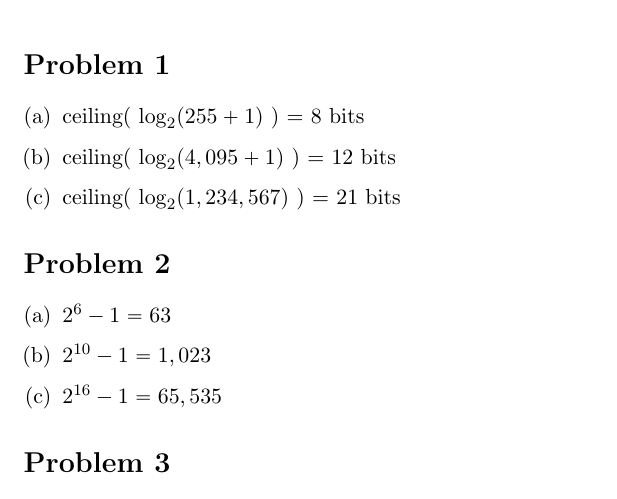
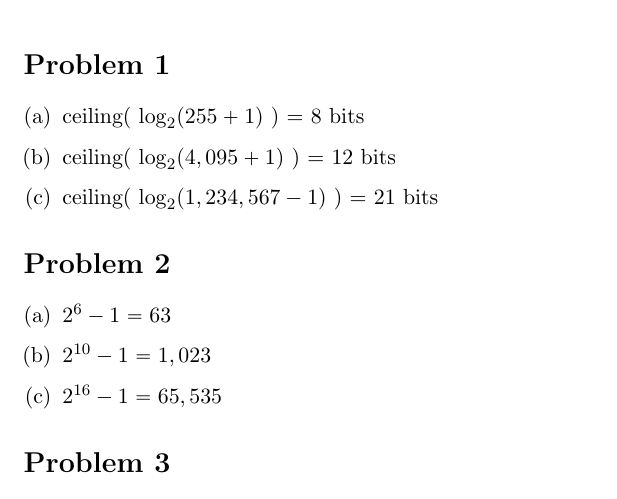
Before and after one commit to adamhammes/LaTeX, a LaTeX document (Cpr E 281/CPRE_281_HW_06/CPRE_281_HW_06.tex): part of page 1 of 4, cut so that both start at the same text. Compiled offline with pdfLaTeX.

Commit message:
Typo in 1c

```diff
--- a/Cpr E 281/CPRE_281_HW_06/CPRE_281_HW_06.tex
+++ b/Cpr E 281/CPRE_281_HW_06/CPRE_281_HW_06.tex
@@ -18,7 +18,7 @@
 \begin{enumerate}[(a)]
 	\item ceiling( $\log _2 (255+1)$ ) = 8 bits
 	\item ceiling( $\log _2 (4,095+1)$ ) = 12 bits
-	\item ceiling( $\log _2 (1,234,567)$ ) = 21 bits
+	\item ceiling( $\log _2 (1,234,567-1)$ ) = 21 bits
 \end{enumerate}
 
 \section*{Problem 2}
```
